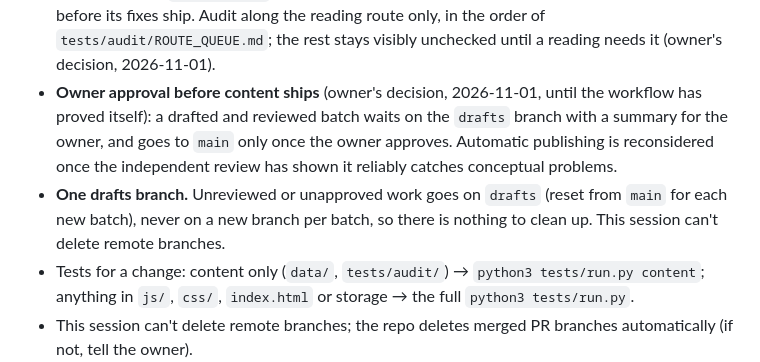
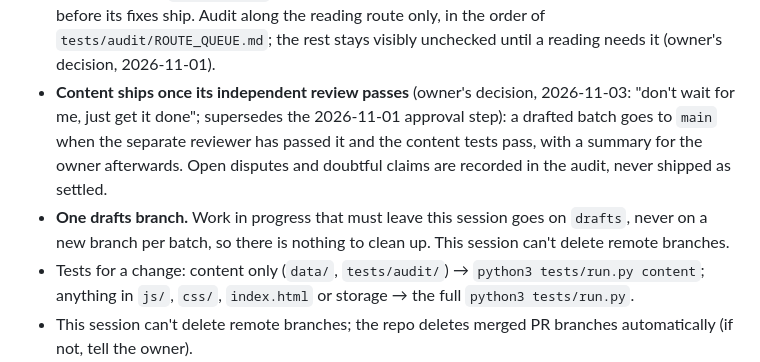
Before and after one commit to lumiiifox/marginalia, a Markdown page: CLAUDE.md, the part around the change. Drawn GitHub-style.

Commit message:
Rules: reviewed content ships without waiting for approval (owner's decision, 2026-11-03)
Co-Authored-By: Claude Opus 5.5 <noreply@anthropic.com>
Claude-Session: https://claude.ai/code/session_01MikwPbZ7qJJ8kY7AWkD22m

```diff
--- a/CLAUDE.md
+++ b/CLAUDE.md
@@ -60,11 +60,12 @@ ideas, or reward doing so? If not, it waits.
 - Content audits: `tests/audit/` (see its README). Every audit gets an independent second review before its fixes ship.
   Audit along the reading route only, in the order of `tests/audit/ROUTE_QUEUE.md`; the rest stays visibly unchecked until a reading
   needs it (owner's decision, 2026-11-01).
-- **Owner approval before content ships** (owner's decision, 2026-11-01, until the workflow has proved itself): a drafted and reviewed
-  batch waits on the `drafts` branch with a summary for the owner, and goes to `main` only once the owner approves. Automatic
-  publishing is reconsidered once the independent review has shown it reliably catches conceptual problems.
-- **One drafts branch.** Unreviewed or unapproved work goes on `drafts` (reset from `main` for each new batch), never on a new
-  branch per batch, so there is nothing to clean up. This session can't delete remote branches.
+- **Content ships once its independent review passes** (owner's decision, 2026-11-03: "don't wait for me, just get it done";
+  supersedes the 2026-11-01 approval step): a drafted batch goes to `main` when the separate reviewer has passed it and the content
+  tests pass, with a summary for the owner afterwards. Open disputes and doubtful claims are recorded in the audit, never shipped as
+  settled.
+- **One drafts branch.** Work in progress that must leave this session goes on `drafts`, never on a new branch per batch, so there
+  is nothing to clean up. This session can't delete remote branches.
 - Tests for a change: content only (`data/`, `tests/audit/`) → `python3 tests/run.py content`; anything in `js/`, `css/`, `index.html`
   or storage → the full `python3 tests/run.py`.
 - This session can't delete remote branches; the repo deletes merged PR branches automatically (if not, tell the owner).
```
